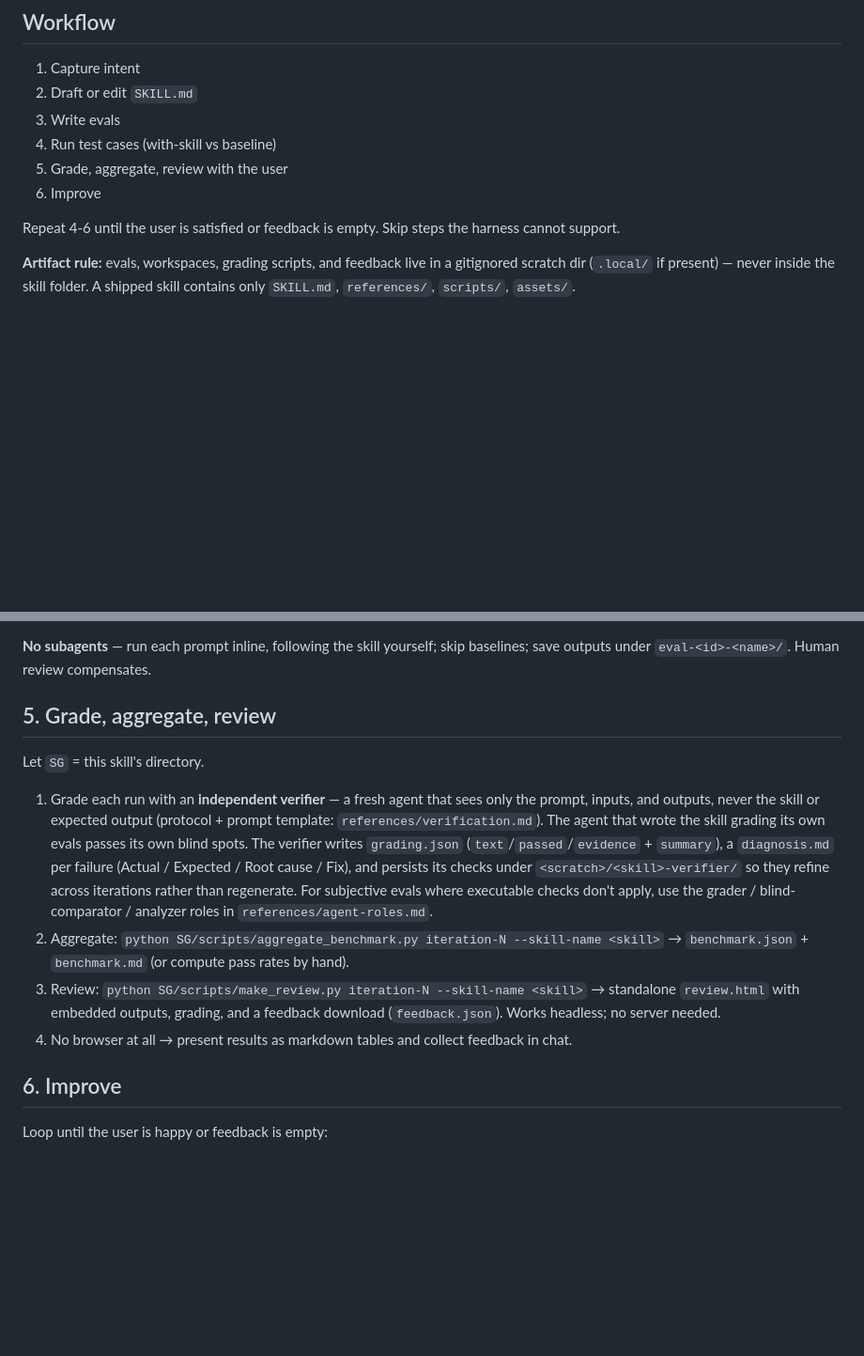
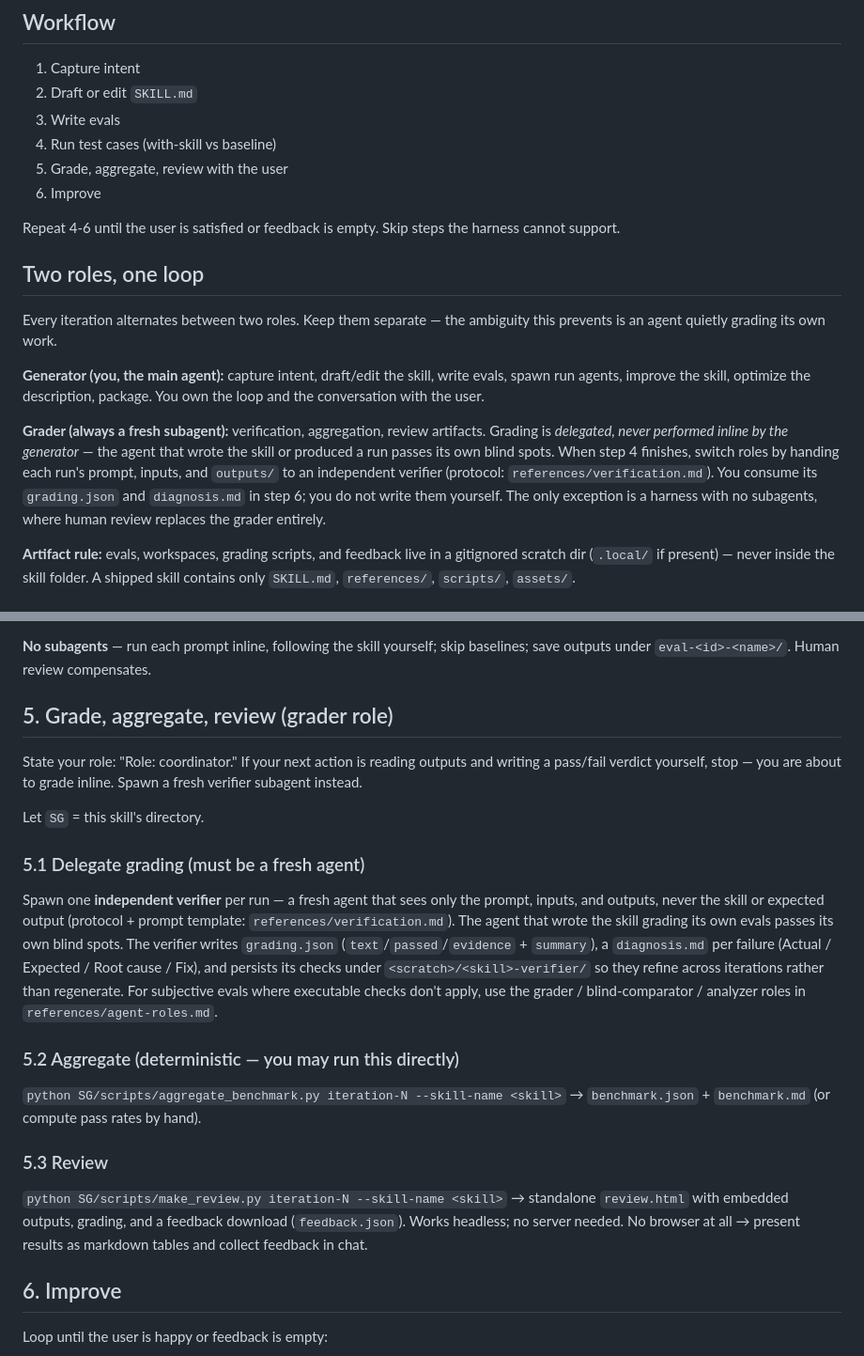
Before and after one commit to JPratama7/skills, a Markdown page: skills/skill-generator/SKILL.md, 2 parts joined by grey strips. Shown at 94% size. Drawn GitHub-style; blank space fills up the shorter version.

Commit message:
feat(skill-generator): enforce role   separation with statement rule and eval assertion
    Step 5 now requires a role statement before proceeding. The delegate
    step is its own subsection (5.1), visually separated from aggregation
    (5.2) and review (5.3). evals.md gets a reusable assertion that catches
    the main agent grading inline.

```diff
--- a/skills/skill-generator/SKILL.md
+++ b/skills/skill-generator/SKILL.md
@@ -23,6 +23,24 @@ Python, no installs).
 
 Repeat 4-6 until the user is satisfied or feedback is empty. Skip steps the
 harness cannot support.
+
+## Two roles, one loop
+
+Every iteration alternates between two roles. Keep them separate — the
+ambiguity this prevents is an agent quietly grading its own work.
+
+**Generator (you, the main agent):** capture intent, draft/edit the skill,
+write evals, spawn run agents, improve the skill, optimize the description,
+package. You own the loop and the conversation with the user.
+
+**Grader (always a fresh subagent):** verification, aggregation, review
+artifacts. Grading is *delegated, never performed inline by the generator* —
+the agent that wrote the skill or produced a run passes its own blind spots.
+When step 4 finishes, switch roles by handing each run's prompt, inputs, and
+`outputs/` to an independent verifier (protocol: `references/verification.md`).
+You consume its `grading.json` and `diagnosis.md` in step 6; you do not write
+them yourself. The only exception is a harness with no subagents, where human
+review replaces the grader entirely.
 
 **Artifact rule:** evals, workspaces, grading scripts, and feedback live in a
 gitignored scratch dir (`.local/` if present) — never inside the skill folder.
@@ -107,27 +125,38 @@ When each completes, save `total_tokens`/`duration_ms` to `timing.json`
 **No subagents** — run each prompt inline, following the skill yourself; skip
 baselines; save outputs under `eval-<id>-<name>/`. Human review compensates.
 
-## 5. Grade, aggregate, review
+## 5. Grade, aggregate, review (grader role)
+
+State your role: "Role: coordinator." If your next action is reading outputs
+and writing a pass/fail verdict yourself, stop — you are about to grade
+inline. Spawn a fresh verifier subagent instead.
 
 Let `SG` = this skill's directory.
 
-1. Grade each run with an **independent verifier** — a fresh agent that sees
-   only the prompt, inputs, and outputs, never the skill or expected output
-   (protocol + prompt template: `references/verification.md`). The agent that
-   wrote the skill grading its own evals passes its own blind spots. The
-   verifier writes `grading.json` (`text`/`passed`/`evidence` + `summary`),
-   a `diagnosis.md` per failure (Actual / Expected / Root cause / Fix), and
-   persists its checks under `<scratch>/<skill>-verifier/` so they refine
-   across iterations rather than regenerate. For subjective evals where
-   executable checks don't apply, use the grader / blind-comparator /
-   analyzer roles in `references/agent-roles.md`.
-2. Aggregate: `python SG/scripts/aggregate_benchmark.py iteration-N --skill-name <skill>`
-   → `benchmark.json` + `benchmark.md` (or compute pass rates by hand).
-3. Review: `python SG/scripts/make_review.py iteration-N --skill-name <skill>`
-   → standalone `review.html` with embedded outputs, grading, and a feedback
-   download (`feedback.json`). Works headless; no server needed.
-4. No browser at all → present results as markdown tables and collect
-   feedback in chat.
+### 5.1 Delegate grading (must be a fresh agent)
+
+Spawn one **independent verifier** per run — a fresh agent that sees only
+the prompt, inputs, and outputs, never the skill or expected output
+(protocol + prompt template: `references/verification.md`). The agent that
+wrote the skill grading its own evals passes its own blind spots. The
+verifier writes `grading.json` (`text`/`passed`/`evidence` + `summary`),
+a `diagnosis.md` per failure (Actual / Expected / Root cause / Fix), and
+persists its checks under `<scratch>/<skill>-verifier/` so they refine
+across iterations rather than regenerate. For subjective evals where
+executable checks don't apply, use the grader / blind-comparator /
+analyzer roles in `references/agent-roles.md`.
+
+### 5.2 Aggregate (deterministic — you may run this directly)
+
+`python SG/scripts/aggregate_benchmark.py iteration-N --skill-name <skill>`
+→ `benchmark.json` + `benchmark.md` (or compute pass rates by hand).
+
+### 5.3 Review
+
+`python SG/scripts/make_review.py iteration-N --skill-name <skill>`
+→ standalone `review.html` with embedded outputs, grading, and a feedback
+download (`feedback.json`). Works headless; no server needed. No browser
+at all → present results as markdown tables and collect feedback in chat.
 
 ## 6. Improve
 
```
Also changed, not shown: 1 other file.
